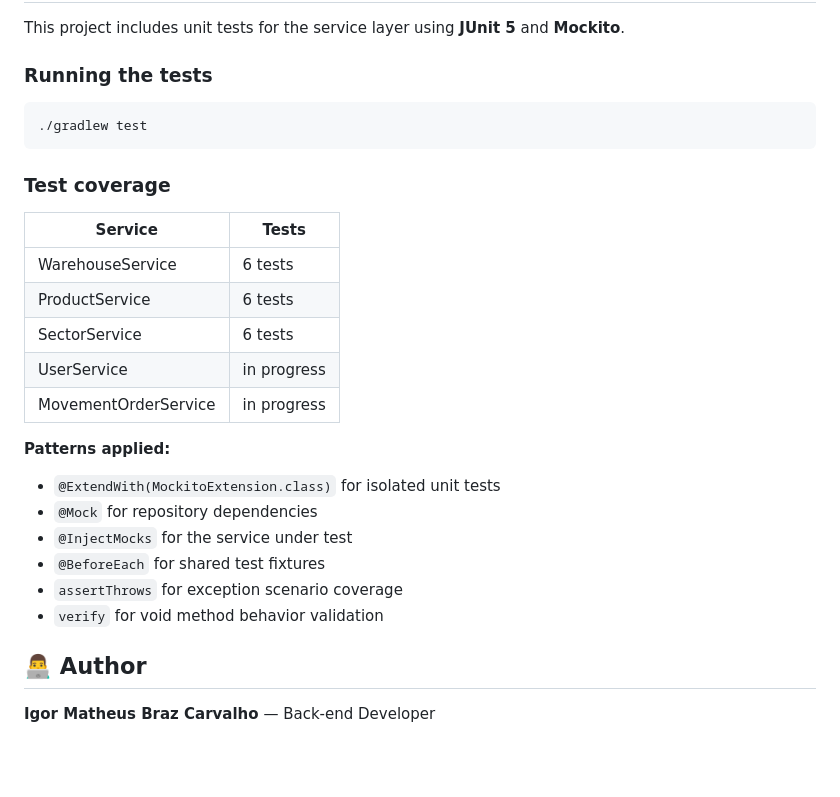
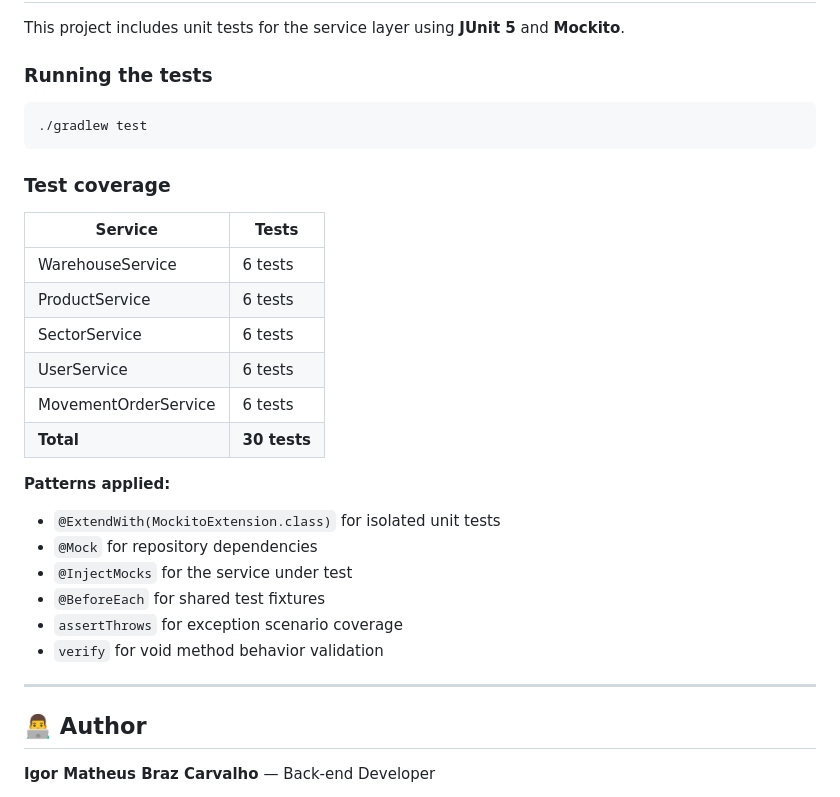
Before and after one commit to Matheus26-code/flowline, a Markdown page: README.md, the part around one of its changes. Rendered like a GitHub page; blank space fills up the shorter version.

````diff
--- a/README.md
+++ b/README.md
@@ -244,6 +244,7 @@ Managed by Flyway. Migrations located at `src/main/resources/db/migration/`.
 This project includes unit tests for the service layer using **JUnit 5** and **Mockito**.
 
 ### Running the tests
+
 ```bash
 ./gradlew test
 ```
@@ -255,8 +256,9 @@ This project includes unit tests for the service layer using **JUnit 5** and **M
 | WarehouseService | 6 tests |
 | ProductService | 6 tests |
 | SectorService | 6 tests |
-| UserService | in progress |
-| MovementOrderService | in progress |
+| UserService | 6 tests |
+| MovementOrderService | 6 tests |
+| **Total** | **30 tests** |
 
 **Patterns applied:**
 - `@ExtendWith(MockitoExtension.class)` for isolated unit tests
@@ -266,6 +268,7 @@ This project includes unit tests for the service layer using **JUnit 5** and **M
 - `assertThrows` for exception scenario coverage
 - `verify` for void method behavior validation
 
+---
 
 ## 👨‍💻 Author
 
````
Also changed, not shown: other parts of README.md (+30 -30 lines).
